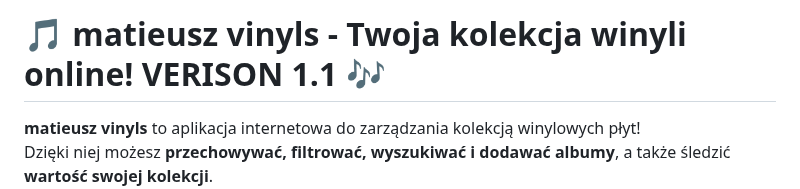
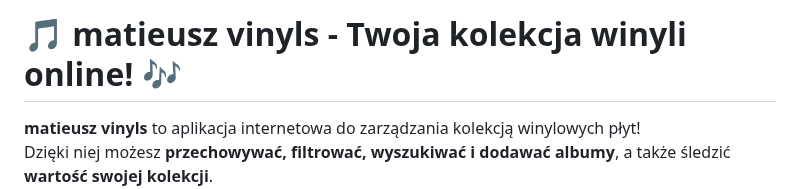
Before and after one commit to Matieusz0/matieusz-vinyls, a Markdown page: README.md, the part around the change. Drawn GitHub-style.

```diff
--- a/README.md
+++ b/README.md
@@ -1,4 +1,4 @@
-# 🎵 matieusz vinyls - Twoja kolekcja winyli online! VERISON 1.1 🎶
+# 🎵 matieusz vinyls - Twoja kolekcja winyli online! 🎶
 
 **matieusz vinyls** to aplikacja internetowa do zarządzania kolekcją winylowych płyt!
 Dzięki niej możesz **przechowywać, filtrować, wyszukiwać i dodawać albumy**, a także śledzić **wartość swojej kolekcji**.
```
